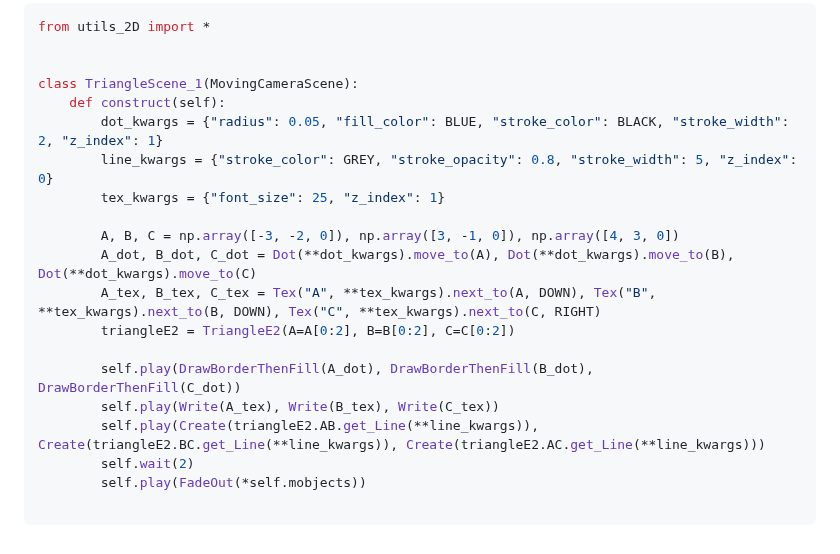
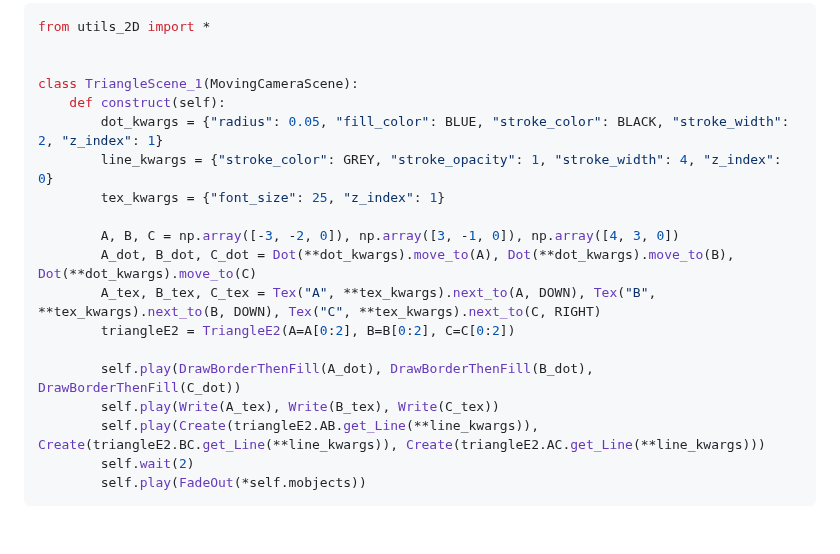
Before and after one commit to kitty-whistle/manim_linalg, a Markdown page: README.md, the part around one of its changes. Drawn GitHub-style.

````diff
--- a/README.md
+++ b/README.md
@@ -10,7 +10,7 @@ from utils_2D import *
 class TriangleScene_1(MovingCameraScene):
     def construct(self):
         dot_kwargs = {"radius": 0.05, "fill_color": BLUE, "stroke_color": BLACK, "stroke_width": 2, "z_index": 1}
-        line_kwargs = {"stroke_color": GREY, "stroke_opacity": 0.8, "stroke_width": 5, "z_index": 0}
+        line_kwargs = {"stroke_color": GREY, "stroke_opacity": 1, "stroke_width": 4, "z_index": 0}
         tex_kwargs = {"font_size": 25, "z_index": 1}
 
         A, B, C = np.array([-3, -2, 0]), np.array([3, -1, 0]), np.array([4, 3, 0])
@@ -23,5 +23,4 @@ class TriangleScene_1(MovingCameraScene):
         self.play(Create(triangleE2.AB.get_Line(**line_kwargs)), Create(triangleE2.BC.get_Line(**line_kwargs)), Create(triangleE2.AC.get_Line(**line_kwargs)))
         self.wait(2)
         self.play(FadeOut(*self.mobjects))
-
 ```
````
Also changed, not shown: other parts of README.md (+1 -1 lines), gifs/TriangleScene_1.gif (deleted), gifs/TriangleScene_1_ManimCE_v0.20.1.gif, 3 other files.
